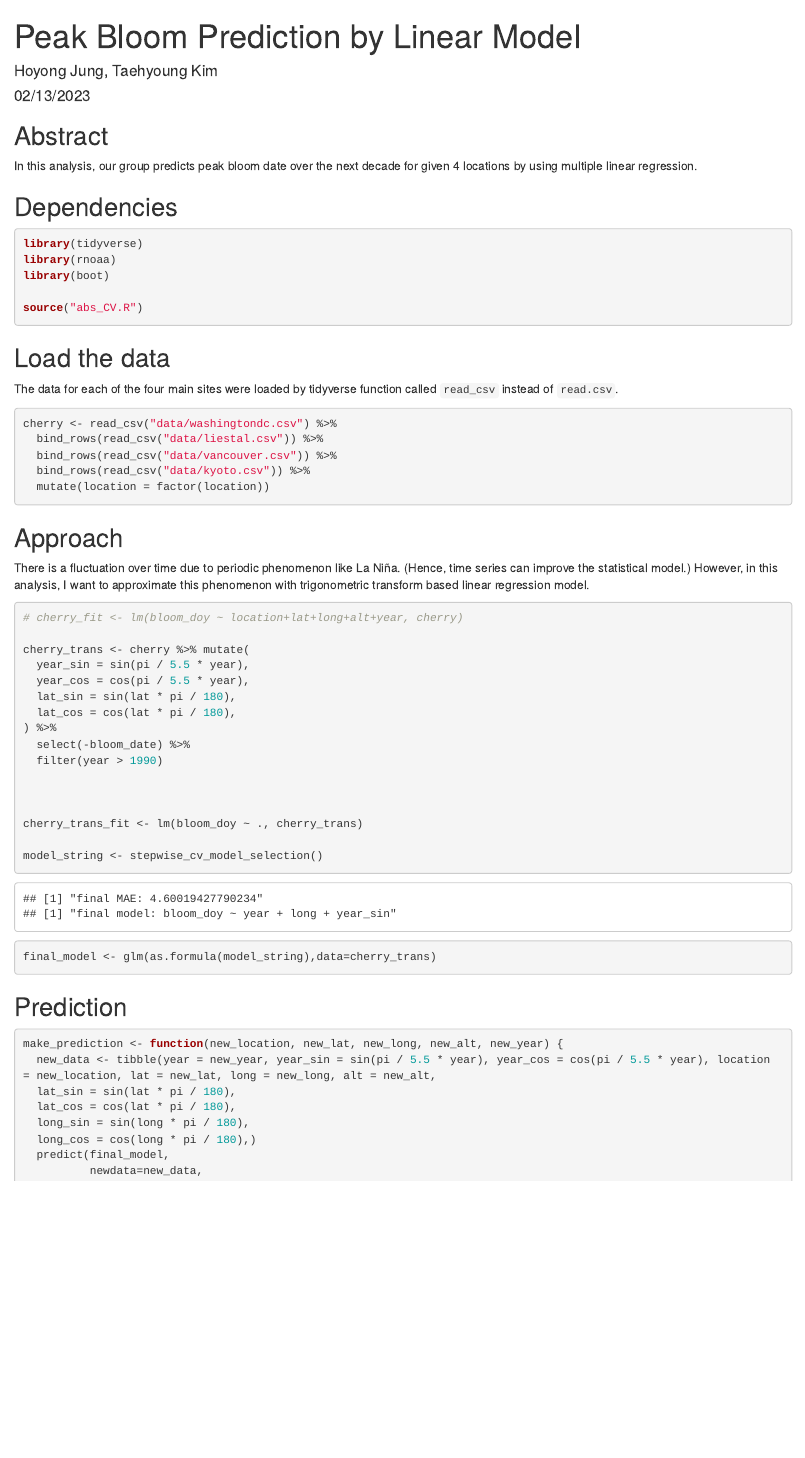
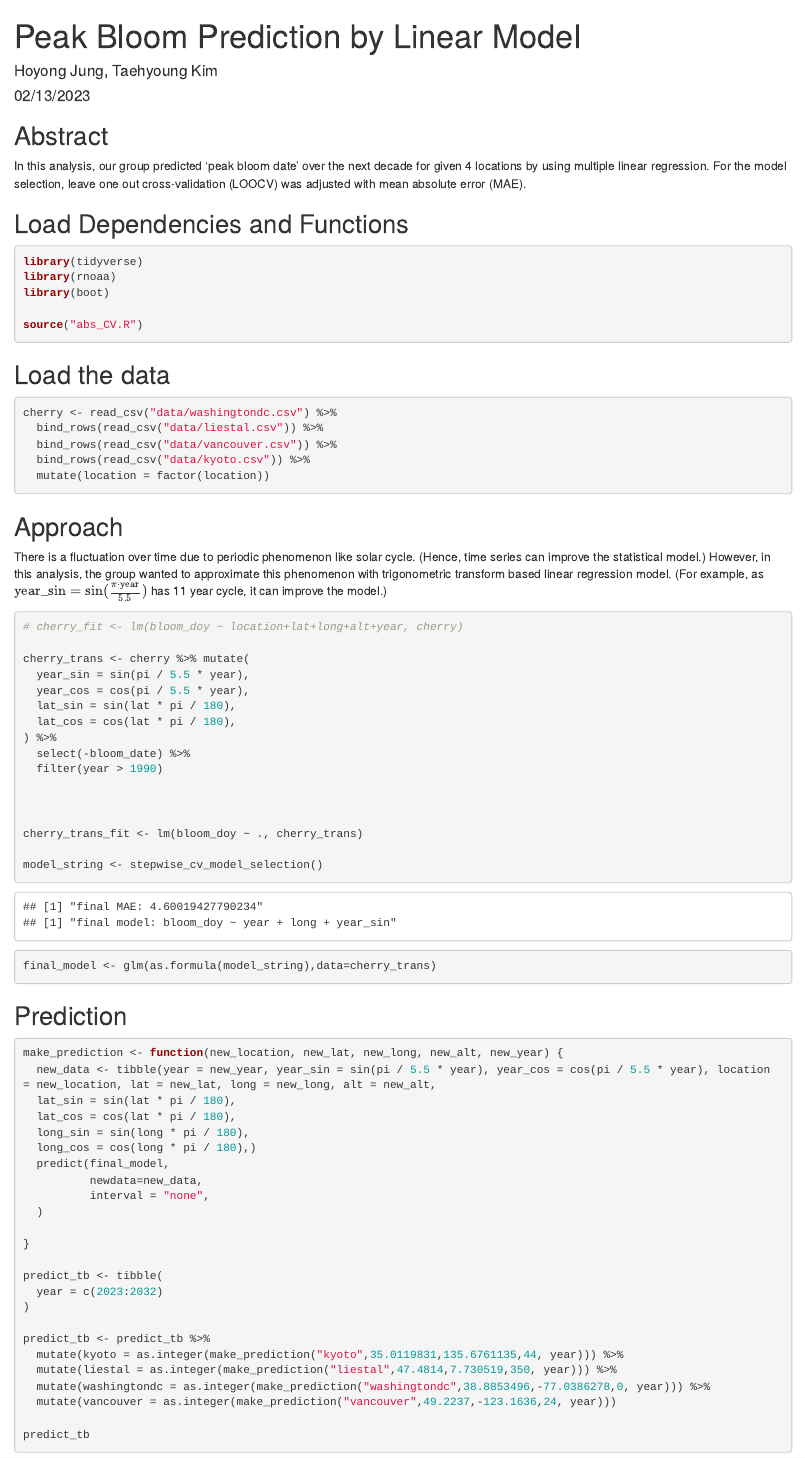
Before and after one commit to Hoyongj/peak-bloom-prediction, an R Markdown document (main.Rmd): the page in a window 1100 px wide, from its top. Rendered offline with R 4.5, knitr and Pandoc, with nearby package versions; code that draws random numbers runs with fixed seeds of ours.

Commit message:
is edittng  docs

````diff
--- a/main.Rmd
+++ b/main.Rmd
@@ -11,9 +11,9 @@ knitr::opts_chunk$set(echo = TRUE)
 
 ## Abstract
 
-In this analysis, our group predicts peak bloom date over the next decade for given 4 locations by using multiple linear regression.
+In this analysis, our group predicted 'peak bloom date' over the next decade for given 4 locations by using multiple linear regression. For the model selection, leave one out cross-validation (LOOCV) was adjusted with mean absolute error (MAE).
 
-## Dependencies
+## Load Dependencies and Functions
 
 ```{r, message=FALSE}
 library(tidyverse)
@@ -25,8 +25,6 @@ source("abs_CV.R")
 
 ## Load the data
 
-The data for each of the four main sites were loaded by tidyverse function called `read_csv` instead of `read.csv`.
-
 ```{r, message=FALSE, warning=FALSE}
 cherry <- read_csv("data/washingtondc.csv") %>%
   bind_rows(read_csv("data/liestal.csv")) %>%
@@ -37,7 +35,7 @@ cherry <- read_csv("data/washingtondc.csv") %>%
 
 ## Approach
 
-There is a fluctuation over time due to periodic phenomenon like La Niña. (Hence, time series can improve the statistical model.) However, in this analysis, I want to approximate this phenomenon with trigonometric transform based linear regression model.
+There is a fluctuation over time due to periodic phenomenon like solar cycle. (Hence, time series can improve the statistical model.) However, in this analysis, the group wanted to approximate this phenomenon with trigonometric transform based linear regression model. (For example, as $\mathrm{year\_sin} = \sin(\frac{\pi\cdot \mathrm{year}}{5.5})$ has 11 year cycle, it can improve the model.)
 
 ```{r}
 # cherry_fit <- lm(bloom_doy ~ location+lat+long+alt+year, cherry)
````
